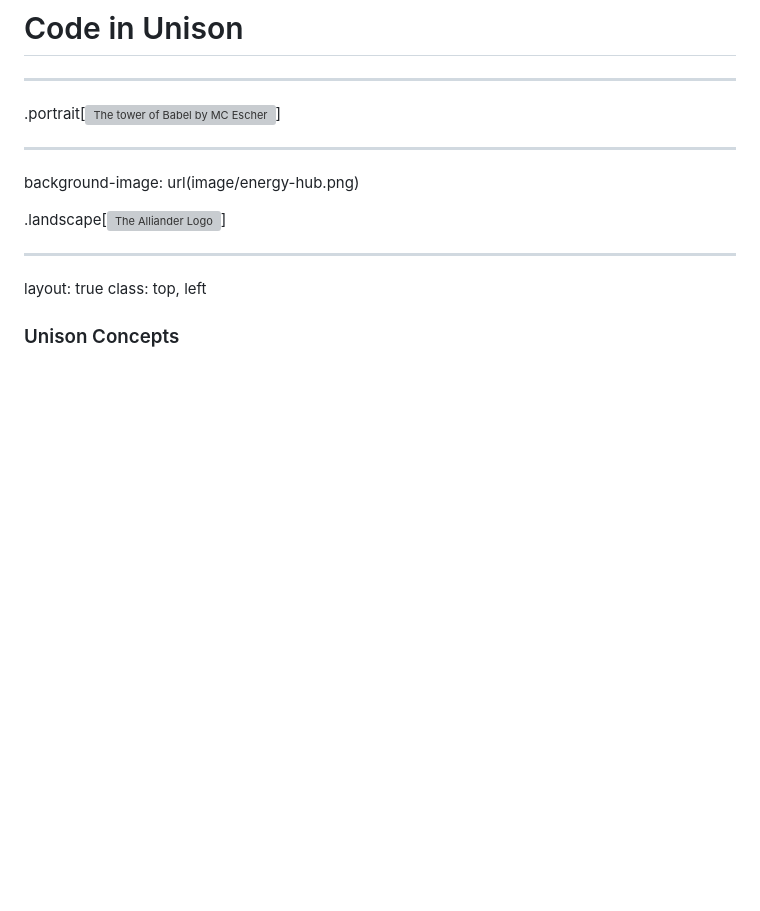
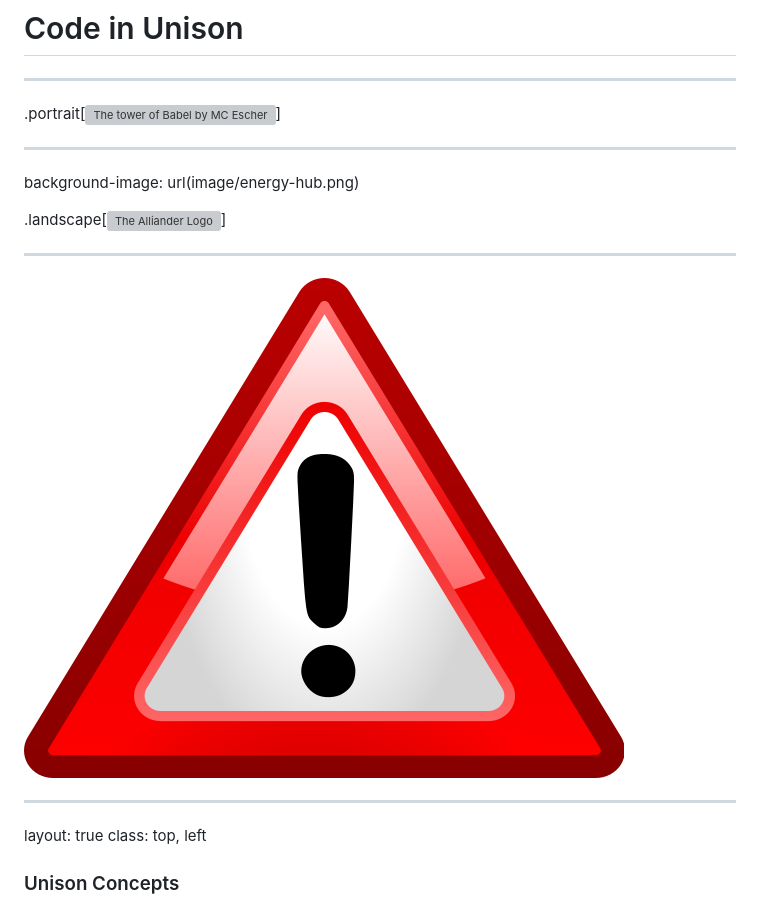
Before and after one commit to fifth-postulate/code-in-unision, a Markdown page: docs/presentation/presentation.md, the part around the change. GitHub-like rendering; pictures changed too: docs/presentation/image/disclaimer.png (added); blank space fills up the shorter version; grey boxes are pictures that could not be loaded.

Commit message:
Create a disclaimer

```diff
--- a/docs/presentation/presentation.md
+++ b/docs/presentation/presentation.md
@@ -14,6 +14,10 @@ background-image: url(image/unison.png)
 background-image: url(image/energy-hub.png)
 
 .landscape[![The Alliander Logo](image/alliander.png)]
+
+---
+
+![I am not associated with Unison](image/disclaimer.png)
 
 ---
 layout: true
```
